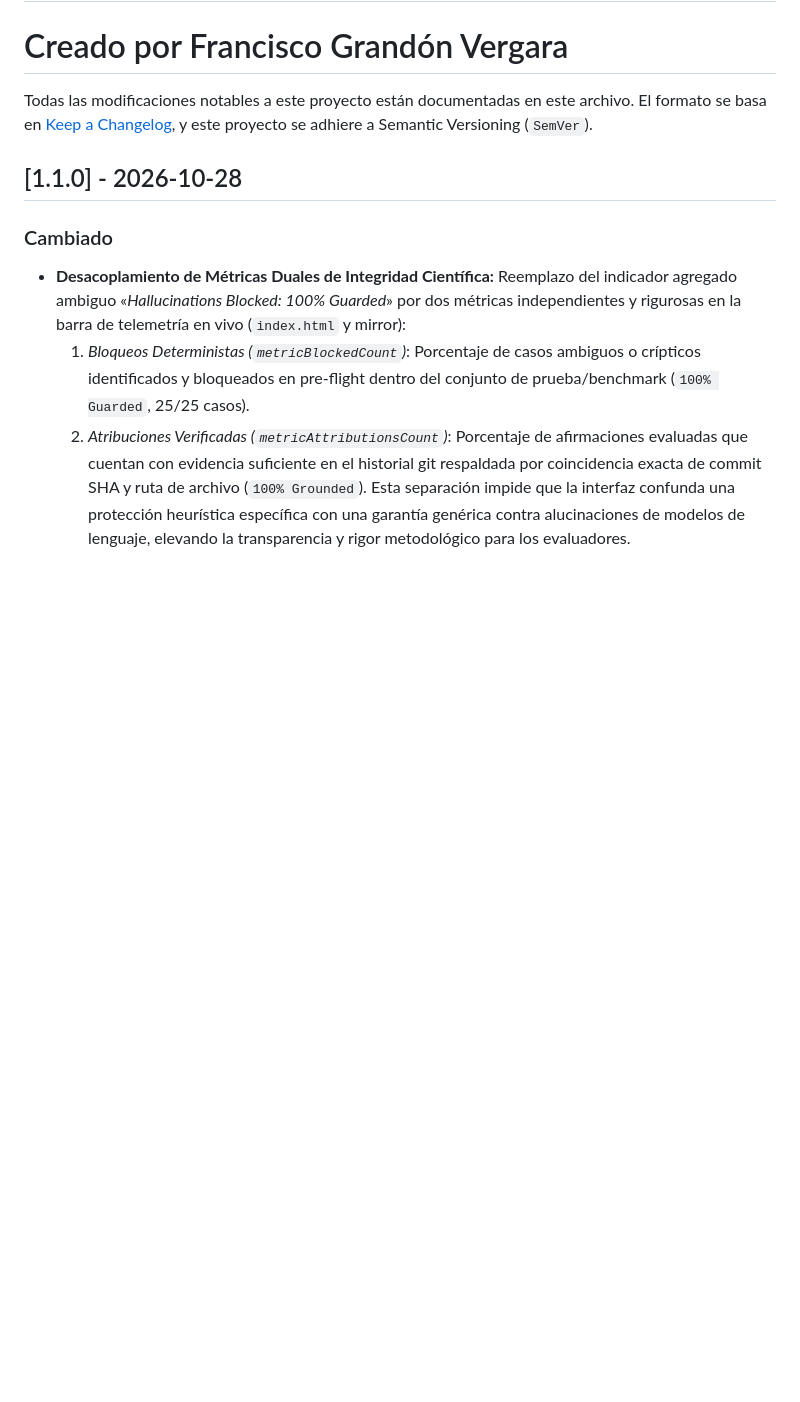
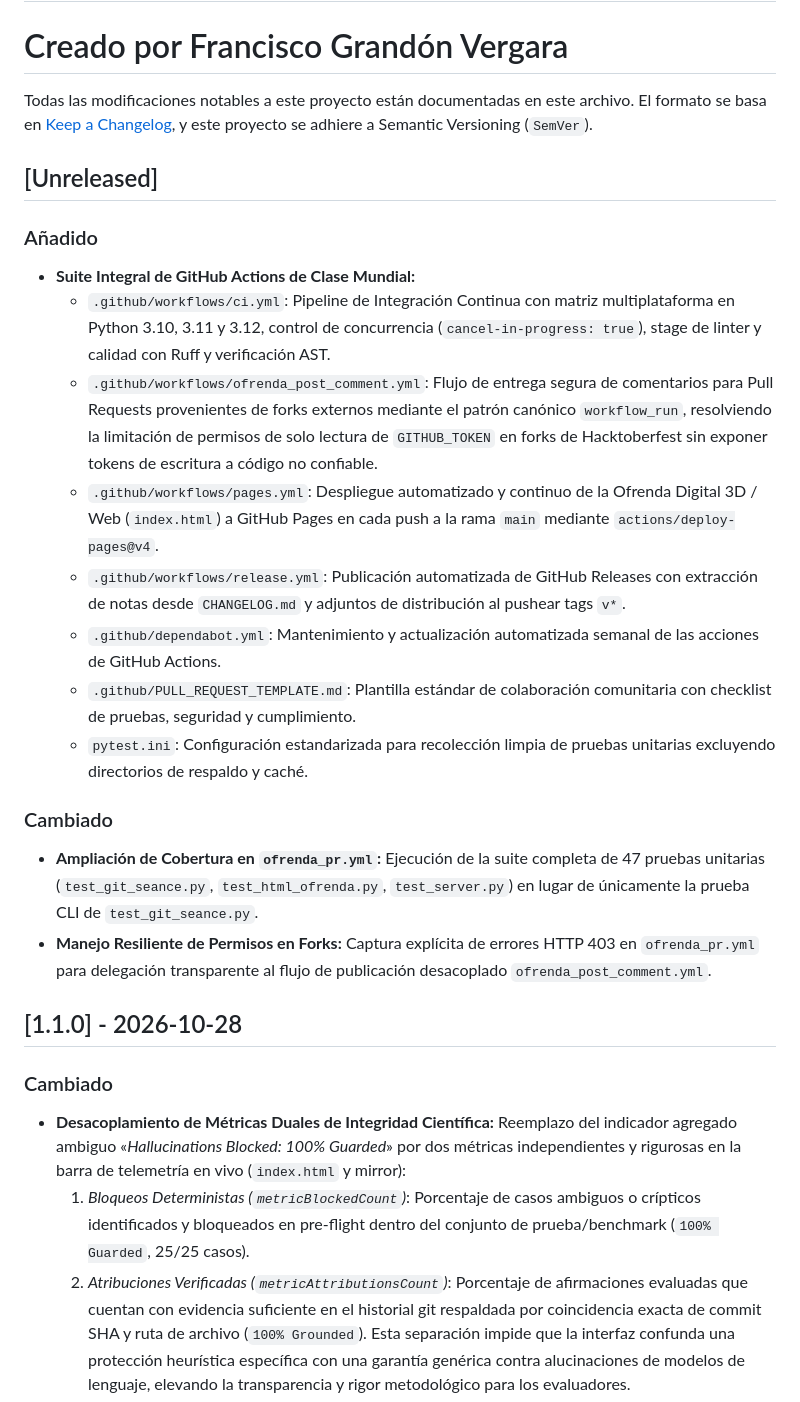
Before and after one commit to FranciscoGrandon/git-seance, a Markdown page: CHANGELOG.md, the part around the change. Drawn GitHub-style; blank space fills up the shorter version.

Commit message:
docs: record GitHub Actions enterprise suite under Unreleased in changelog

```diff
--- a/CHANGELOG.md
+++ b/CHANGELOG.md
@@ -4,6 +4,22 @@
 Todas las modificaciones notables a este proyecto están documentadas en este archivo.
 El formato se basa en [Keep a Changelog](https://keepachangelog.com/es-ES/1.0.0/),
 y este proyecto se adhiere a Semantic Versioning (`SemVer`).
+
+## [Unreleased]
+
+### Añadido
+- **Suite Integral de GitHub Actions de Clase Mundial:**
+  - `.github/workflows/ci.yml`: Pipeline de Integración Continua con matriz multiplataforma en Python 3.10, 3.11 y 3.12, control de concurrencia (`cancel-in-progress: true`), stage de linter y calidad con Ruff y verificación AST.
+  - `.github/workflows/ofrenda_post_comment.yml`: Flujo de entrega segura de comentarios para Pull Requests provenientes de forks externos mediante el patrón canónico `workflow_run`, resolviendo la limitación de permisos de solo lectura de `GITHUB_TOKEN` en forks de Hacktoberfest sin exponer tokens de escritura a código no confiable.
+  - `.github/workflows/pages.yml`: Despliegue automatizado y continuo de la Ofrenda Digital 3D / Web (`index.html`) a GitHub Pages en cada push a la rama `main` mediante `actions/deploy-pages@v4`.
+  - `.github/workflows/release.yml`: Publicación automatizada de GitHub Releases con extracción de notas desde `CHANGELOG.md` y adjuntos de distribución al pushear tags `v*`.
+  - `.github/dependabot.yml`: Mantenimiento y actualización automatizada semanal de las acciones de GitHub Actions.
+  - `.github/PULL_REQUEST_TEMPLATE.md`: Plantilla estándar de colaboración comunitaria con checklist de pruebas, seguridad y cumplimiento.
+  - `pytest.ini`: Configuración estandarizada para recolección limpia de pruebas unitarias excluyendo directorios de respaldo y caché.
+
+### Cambiado
+- **Ampliación de Cobertura en `ofrenda_pr.yml`:** Ejecución de la suite completa de 47 pruebas unitarias (`test_git_seance.py`, `test_html_ofrenda.py`, `test_server.py`) en lugar de únicamente la prueba CLI de `test_git_seance.py`.
+- **Manejo Resiliente de Permisos en Forks:** Captura explícita de errores HTTP 403 en `ofrenda_pr.yml` para delegación transparente al flujo de publicación desacoplado `ofrenda_post_comment.yml`.
 
 ## [1.1.0] - 2026-10-28
 
```
